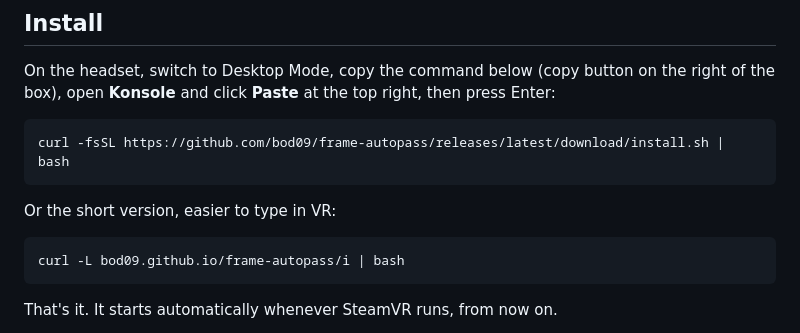
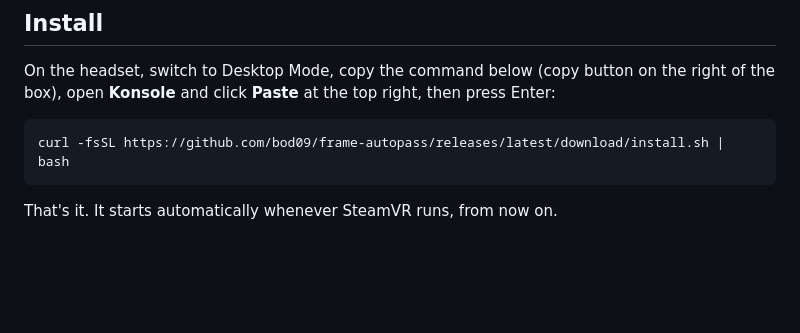
Before and after one commit to bod09/frame-autopass, a Markdown page: README.md, the part around the change. Drawn GitHub-style; blank space fills up the shorter version.

Commit message:
README: drop the short install address

````diff
--- a/README.md
+++ b/README.md
@@ -29,12 +29,6 @@ right, then press Enter:
 
 ```sh
 curl -fsSL https://github.com/bod09/frame-autopass/releases/latest/download/install.sh | bash
-```
-
-Or the short version, easier to type in VR:
-
-```sh
-curl -L bod09.github.io/frame-autopass/i | bash
 ```
 
 That's it. It starts automatically whenever SteamVR runs, from now on.
````
